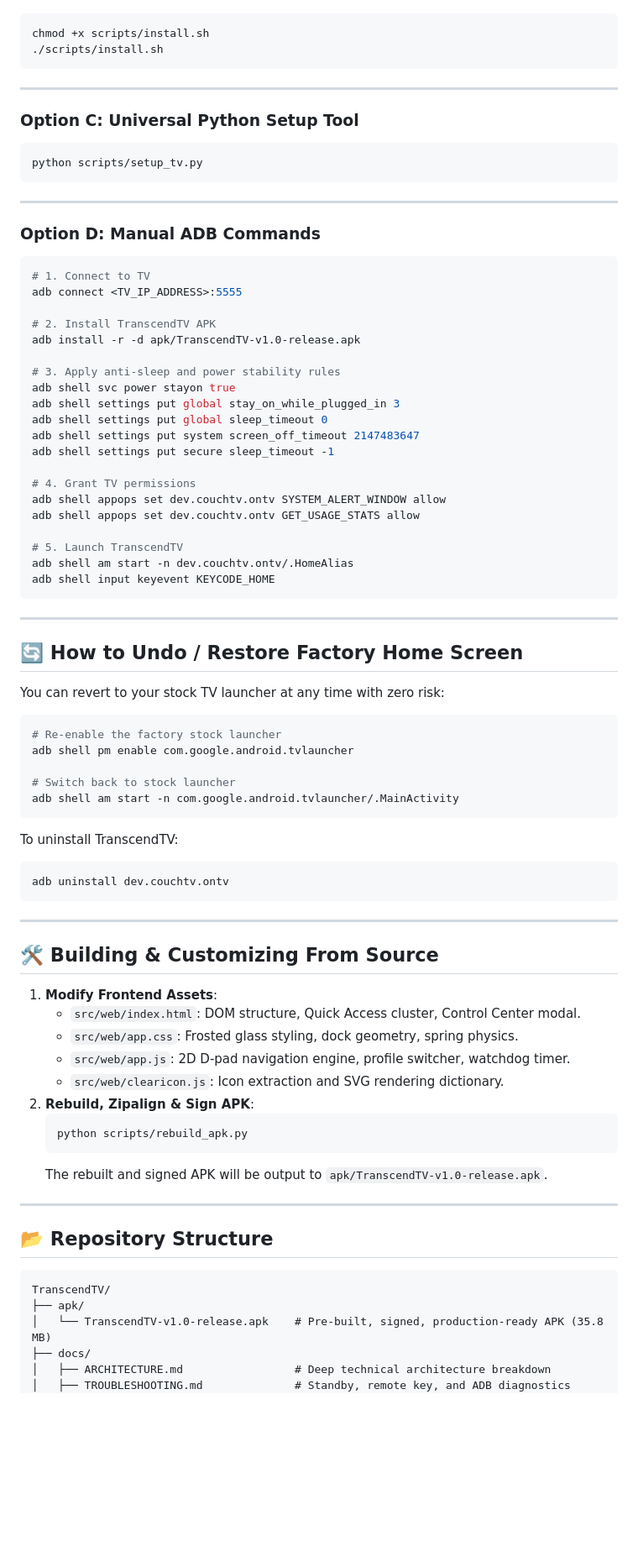
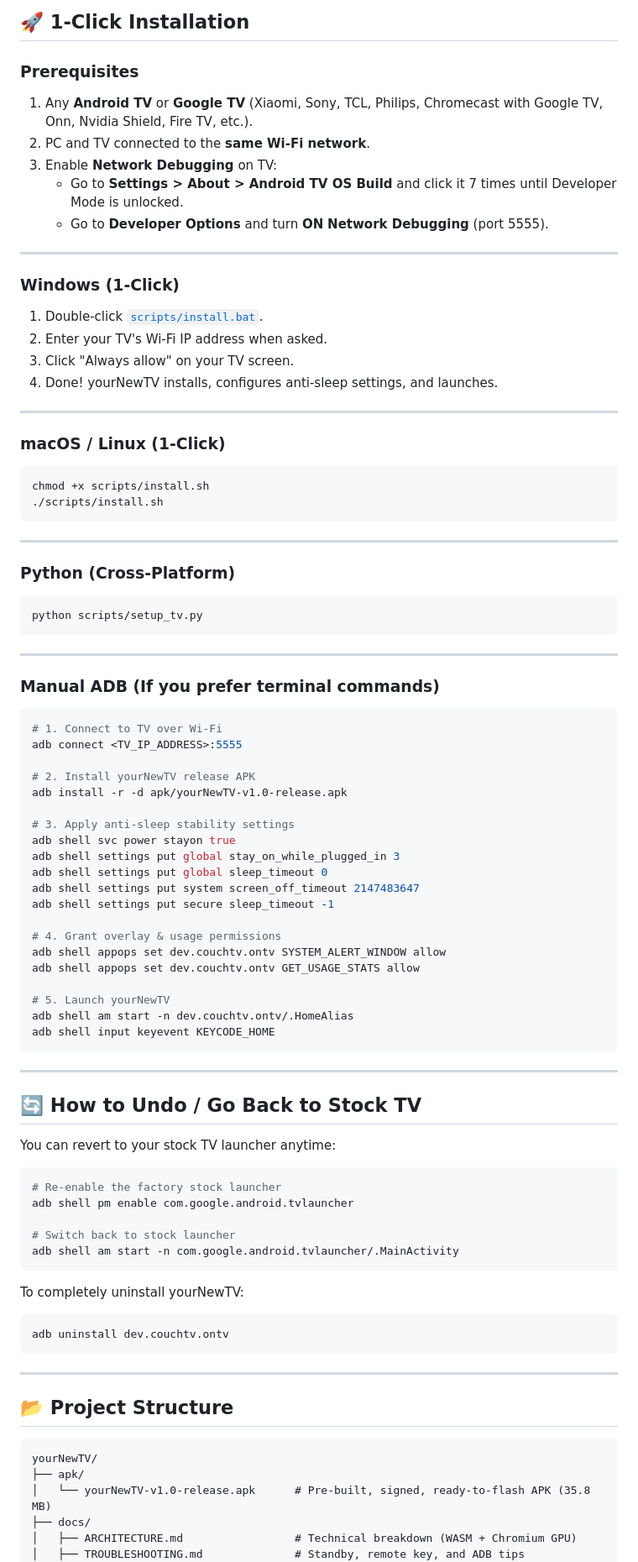
Before and after one commit to Adilrafiq001/YourNewTV, a Markdown page: README.md, the part around one of its changes. Shown at 84% size. GitHub-like rendering; blank space fills up the shorter version.

````diff
--- a/README.md
+++ b/README.md
@@ -122,3 +136,23 @@ Every screenshot below was captured directly from a physical 4K Android TV over
+## 🚀 1-Click Installation
+
+### Prerequisites
+1. Any **Android TV** or **Google TV** (Xiaomi, Sony, TCL, Philips, Chromecast with Google TV, Onn, Nvidia Shield, Fire TV, etc.).
+2. PC and TV connected to the **same Wi-Fi network**.
+3. Enable **Network Debugging** on TV:
+   - Go to **Settings > About > Android TV OS Build** and click it 7 times until Developer Mode is unlocked.
+   - Go to **Developer Options** and turn **ON** **Network Debugging** (port 5555).
+
+---
+
+### Windows (1-Click)
+1. Double-click [`scripts/install.bat`](scripts/install.bat).
+2. Enter your TV's Wi-Fi IP address when asked.
+3. Click "Always allow" on your TV screen.
+4. Done! yourNewTV installs, configures anti-sleep settings, and launches.
+
+---
+
+### macOS / Linux (1-Click)
 ```bash
 chmod +x scripts/install.sh
 ./scripts/install.sh
@@ -126,42 +160,42 @@ chmod +x scripts/install.sh
 
 ---
 
-### Option C: Universal Python Setup Tool
+### Python (Cross-Platform)
 ```bash
 python scripts/setup_tv.py
 ```
 
 ---
 
-### Option D: Manual ADB Commands
+### Manual ADB (If you prefer terminal commands)
 ```bash
-# 1. Connect to TV
+# 1. Connect to TV over Wi-Fi
 adb connect <TV_IP_ADDRESS>:5555
 
-# 2. Install TranscendTV APK
-adb install -r -d apk/TranscendTV-v1.0-release.apk
+# 2. Install yourNewTV release APK
+adb install -r -d apk/yourNewTV-v1.0-release.apk
 
-# 3. Apply anti-sleep and power stability rules
+# 3. Apply anti-sleep stability settings
 adb shell svc power stayon true
 adb shell settings put global stay_on_while_plugged_in 3
 adb shell settings put global sleep_timeout 0
 adb shell settings put system screen_off_timeout 2147483647
 adb shell settings put secure sleep_timeout -1
 
-# 4. Grant TV permissions
+# 4. Grant overlay & usage permissions
 adb shell appops set dev.couchtv.ontv SYSTEM_ALERT_WINDOW allow
 adb shell appops set dev.couchtv.ontv GET_USAGE_STATS allow
 
-# 5. Launch TranscendTV
+# 5. Launch yourNewTV
 adb shell am start -n dev.couchtv.ontv/.HomeAlias
 adb shell input keyevent KEYCODE_HOME
 ```
 
 ---
 
-## 🔄 How to Undo / Restore Factory Home Screen
+## 🔄 How to Undo / Go Back to Stock TV
 
-You can revert to your stock TV launcher at any time with zero risk:
+You can revert to your stock TV launcher anytime:
 
 ```bash
 # Re-enable the factory stock launcher
@@ -171,35 +205,20 @@ adb shell pm enable com.google.android.tvlauncher
 adb shell am start -n com.google.android.tvlauncher/.MainActivity
 ```
 
-To uninstall TranscendTV:
+To completely uninstall yourNewTV:
 ```bash
 adb uninstall dev.couchtv.ontv
 ```
 
 ---
 
-## 🛠️ Building & Customizing From Source
-
-1. **Modify Frontend Assets**:
-   - `src/web/index.html`: DOM structure, Quick Access cluster, Control Center modal.
-   - `src/web/app.css`: Frosted glass styling, dock geometry, spring physics.
-   - `src/web/app.js`: 2D D-pad navigation engine, profile switcher, watchdog timer.
-   - `src/web/clearicon.js`: Icon extraction and SVG rendering dictionary.
-2. **Rebuild, Zipalign & Sign APK**:
-   ```bash
-   python scripts/rebuild_apk.py
-   ```
-   The rebuilt and signed APK will be output to `apk/TranscendTV-v1.0-release.apk`.
-
----
-
-## 📂 Repository Structure
+## 📂 Project Structure
 
 ```
-TranscendTV/
+yourNewTV/
 ├── apk/
-│   └── TranscendTV-v1.0-release.apk    # Pre-built, signed, production-ready APK (35.8 MB)
+│   └── yourNewTV-v1.0-release.apk      # Pre-built, signed, ready-to-flash APK (35.8 MB)
 ├── docs/
-│   ├── ARCHITECTURE.md                 # Deep technical architecture breakdown
-│   ├── TROUBLESHOOTING.md              # Standby, remote key, and ADB diagnostics
+│   ├── ARCHITECTURE.md                 # Technical breakdown (WASM + Chromium GPU)
+│   ├── TROUBLESHOOTING.md              # Standby, remote key, and ADB tips
 │   └── screenshots/
````
Also changed, not shown: other parts of README.md (+102 -92 lines), docs/ARCHITECTURE.md (+3 -3 lines), docs/TROUBLESHOOTING.md (+5 -5 lines), docs/screenshots/comparison_top_right.png (added), 6 other files.
